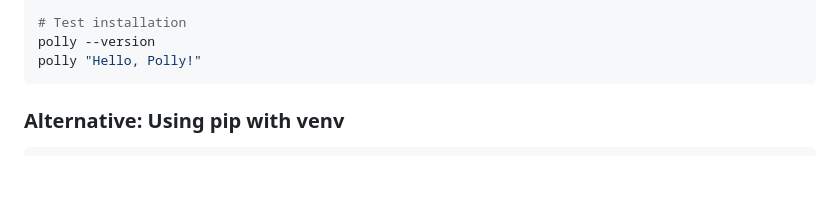
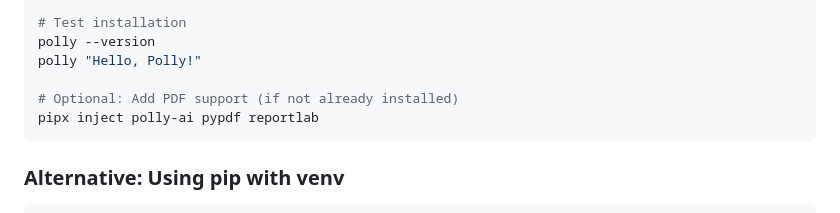
Before and after one commit to rafabez/polly, a Markdown page: README.md, the part around the change. Rendered like a GitHub page; blank space fills up the shorter version.

Commit message:
docs: Add note about optional PDF dependencies installation

````diff
--- a/README.md
+++ b/README.md
@@ -35,6 +35,9 @@ pipx install git+https://github.com/rafabez/polly.git
 # Test installation
 polly --version
 polly "Hello, Polly!"
+
+# Optional: Add PDF support (if not already installed)
+pipx inject polly-ai pypdf reportlab
 ```
 
 ### Alternative: Using pip with venv
````
Also changed, not shown: README.pt-BR.md (+3 -0 lines).
